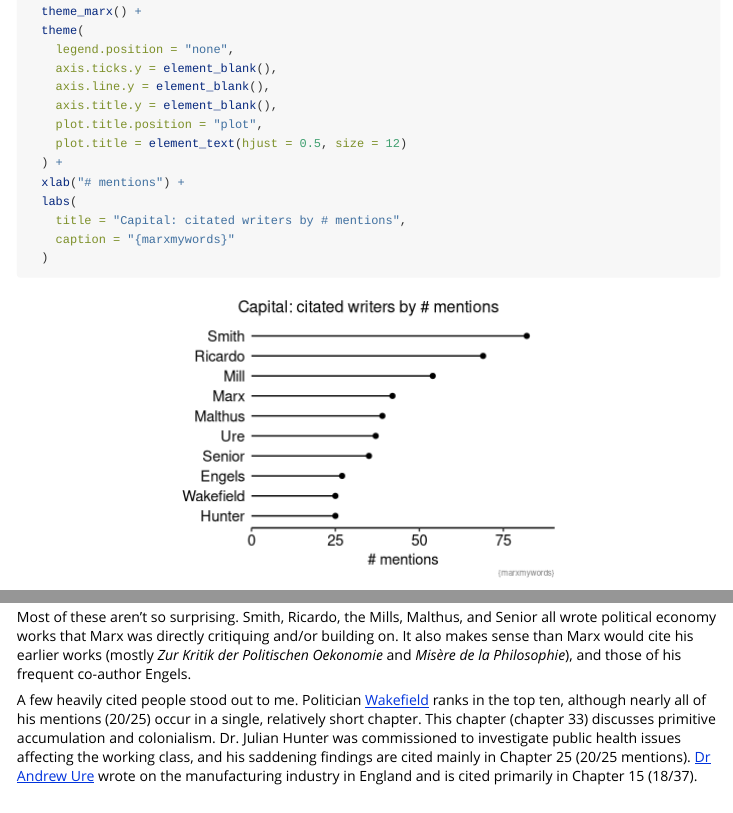
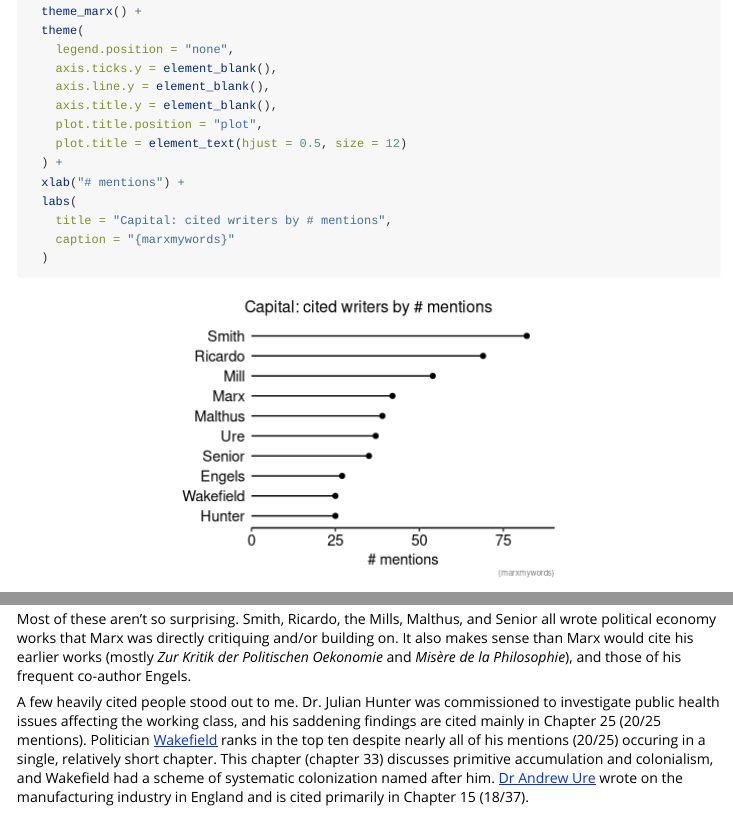
Before and after one commit to alicirce/marxmywords, an R Markdown document (vignettes/capital_footnotes.Rmd): the page in a window 1100 px wide, from 8830 px down, and a second part further down, joined at a grey line. Rendered offline with R 4.5, knitr and Pandoc, with nearby package versions; code that draws random numbers runs with fixed seeds of ours.

Commit message:
minor updates to wording

````diff
--- a/vignettes/capital_footnotes.Rmd
+++ b/vignettes/capital_footnotes.Rmd
@@ -397,22 +397,30 @@ philosopher_counts %>%
   ) +
   xlab("# mentions") +
   labs(
-    title = "Capital: citated writers by # mentions",
+    title = "Capital: cited writers by # mentions",
     caption = "{marxmywords}"
   )
 
 
 ```
-(Note that I didn't distinguish between father and son James Mill and John Stuart Mill. Some footnotes were added by Engels and signed with his full name, and so would be counted in here, however others are signed F.E., and would not be included in this count.)
+(Note that I didn't distinguish between father and son James Mill and John
+Stuart Mill. Some footnotes were added by Engels and signed with his full name,
+and so would be counted in here, however others are signed F.E., and would not
+be included in this count.)
 
-Most of these aren't so surprising. Smith, Ricardo, the Mills, Malthus, and Senior all wrote political economy works that Marx was directly critiquing and/or building on. It also makes sense than Marx would cite his earlier works (mostly *Zur Kritik der Politischen Oekonomie* and *Misère de la Philosophie*), and those of his frequent co-author Engels.
+Most of these aren't so surprising. Smith, Ricardo, the Mills, Malthus, and
+Senior all wrote political economy works that Marx was directly critiquing
+and/or building on. It also makes sense than Marx would cite his earlier works
+(mostly *Zur Kritik der Politischen Oekonomie* and *Misère de la Philosophie*),
+and those of his frequent co-author Engels.
 
-A few heavily cited people stood out to me. Politician
+A few heavily cited people stood out to me. Dr. Julian Hunter was commissioned
+to investigate public health issues affecting the working class, and his
+saddening findings are cited mainly in Chapter 25 (20/25 mentions). Politician
 [Wakefield](https://en.wikipedia.org/wiki/Edward_Gibbon_Wakefield) ranks in the
-top ten, although nearly all of his mentions (20/25) occur in a single,
+top ten despite nearly all of his mentions (20/25) occuring in a single,
 relatively short chapter. This chapter (chapter 33) discusses primitive
-accumulation and colonialism. Dr. Julian Hunter was commissioned to investigate
-public health issues affecting the working class, and his saddening findings are
-cited mainly in Chapter 25 (20/25 mentions). [Dr Andrew
+accumulation and colonialism, and Wakefield had a scheme of systematic
+colonization named after him. [Dr Andrew
 Ure](https://en.wikipedia.org/wiki/Andrew_Ure) wrote on the manufacturing
 industry in England and is cited primarily in Chapter 15 (18/37).
````
Also changed, not shown: vignettes/capital_footnotes.Rmd (2 more changed lines).
